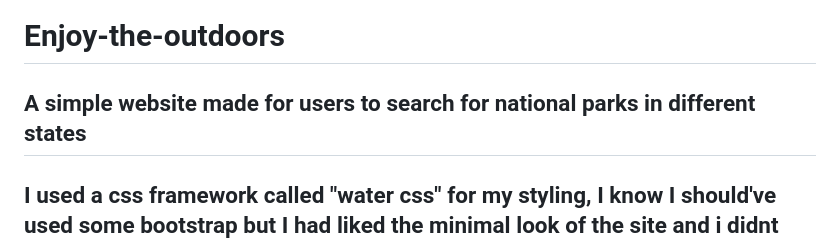
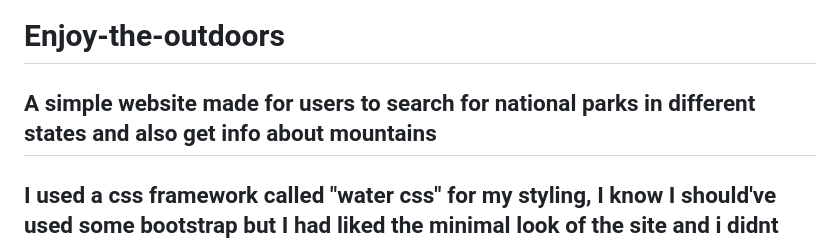
Before and after one commit to viccaroni/enjoy-the-outdoors, a Markdown page: README.md, the part around the change. GitHub-like rendering.

```diff
--- a/README.md
+++ b/README.md
@@ -1,5 +1,5 @@
 # Enjoy-the-outdoors
-A simple website made for users to search for national parks in different states
+A simple website made for users to search for national parks in different states and also get info about mountains
 ---
 I used a css framework called "water css" for my styling, I know I should've used some bootstrap but I had liked the minimal look of the site and i didnt have time to do all the bootstrap styling
 ---
```
